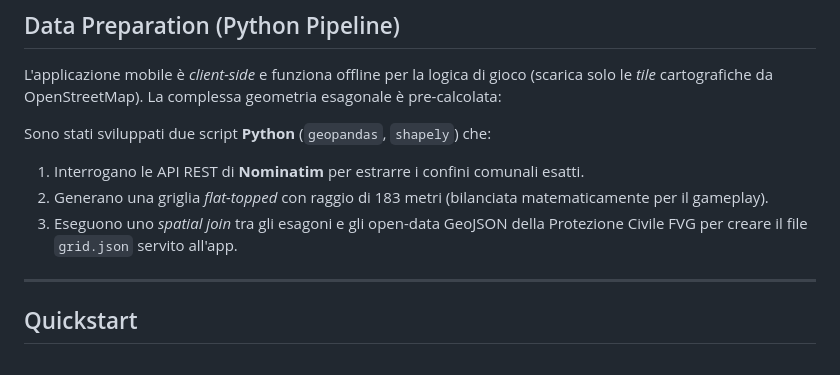
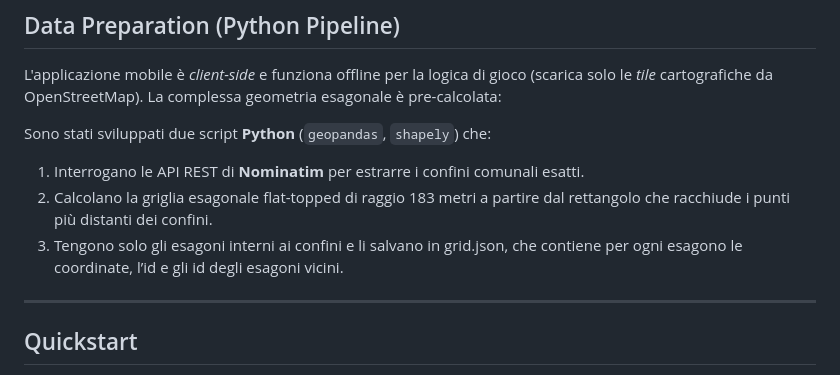
Before and after one commit to fabb99/aree_attesa_ud, a Markdown page: README.md, the part around the change. GitHub-like rendering.

Commit message:
correzione readme script python

```diff
--- a/README.md
+++ b/README.md
@@ -67,9 +67,8 @@ L'applicazione mobile è *client-side* e funziona offline per la logica di gioco
 
 Sono stati sviluppati due script **Python** (`geopandas`, `shapely`) che:
 1.  Interrogano le API REST di **Nominatim** per estrarre i confini comunali esatti.
-2.  Generano una griglia *flat-topped* con raggio di 183 metri (bilanciata matematicamente per il gameplay).
-3.  Eseguono uno *spatial join* tra gli esagoni e gli open-data GeoJSON della Protezione Civile FVG per creare il file `grid.json` servito all'app.
-
+2. Calcolano la griglia esagonale flat-topped di raggio 183 metri a partire dal rettangolo che racchiude i punti più distanti dei confini.
+3.  Tengono solo gli esagoni interni ai confini e li salvano in grid.json, che contiene per ogni esagono le coordinate, l’id e gli id degli esagoni vicini.
 ---
 
 ## Quickstart
```
